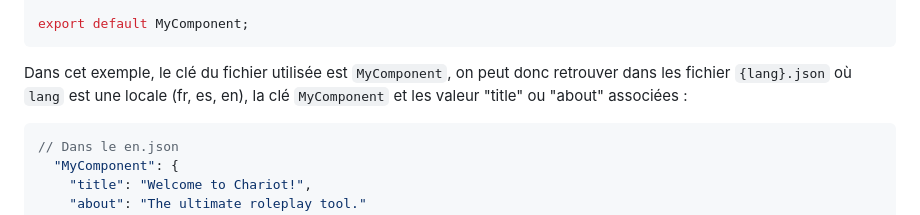
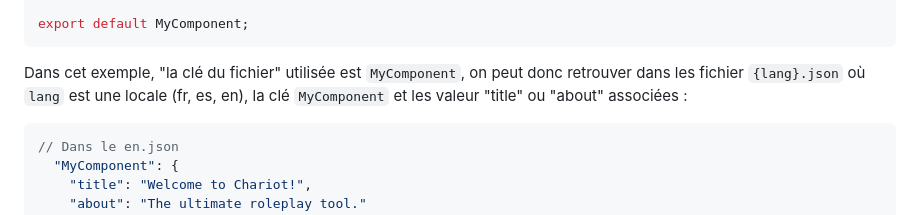
Before and after one commit to Chariot-group/Chariot, a Markdown page: frontend/docs/i18n.md, the part around the change. Rendered like a GitHub page.

Commit message:
📝 Docs(i18n): Correct mistake

````diff
--- a/frontend/docs/i18n.md
+++ b/frontend/docs/i18n.md
@@ -61,7 +61,7 @@ const MyComponent = () => {
 export default MyComponent;
 ```
 
-Dans cet exemple, le clé du fichier utilisée est `MyComponent`, on peut donc retrouver dans les fichier `{lang}.json` où `lang` est une locale (fr, es, en), la clé `MyComponent` et les valeur "title" ou "about" associées :
+Dans cet exemple, "la clé du fichier" utilisée est `MyComponent`, on peut donc retrouver dans les fichier `{lang}.json` où `lang` est une locale (fr, es, en), la clé `MyComponent` et les valeur "title" ou "about" associées :
 
 ```json
 // Dans le en.json
````
